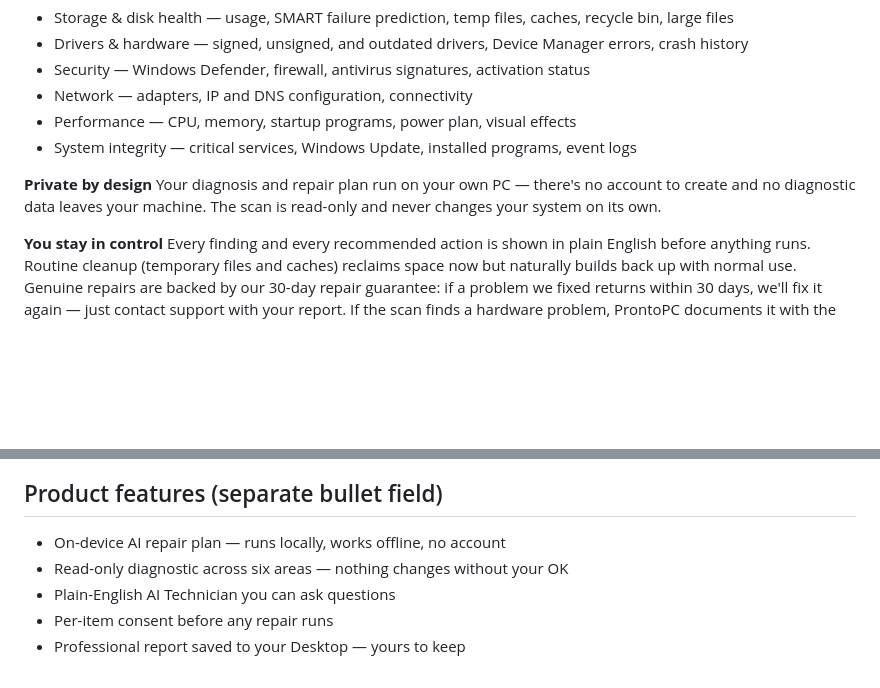
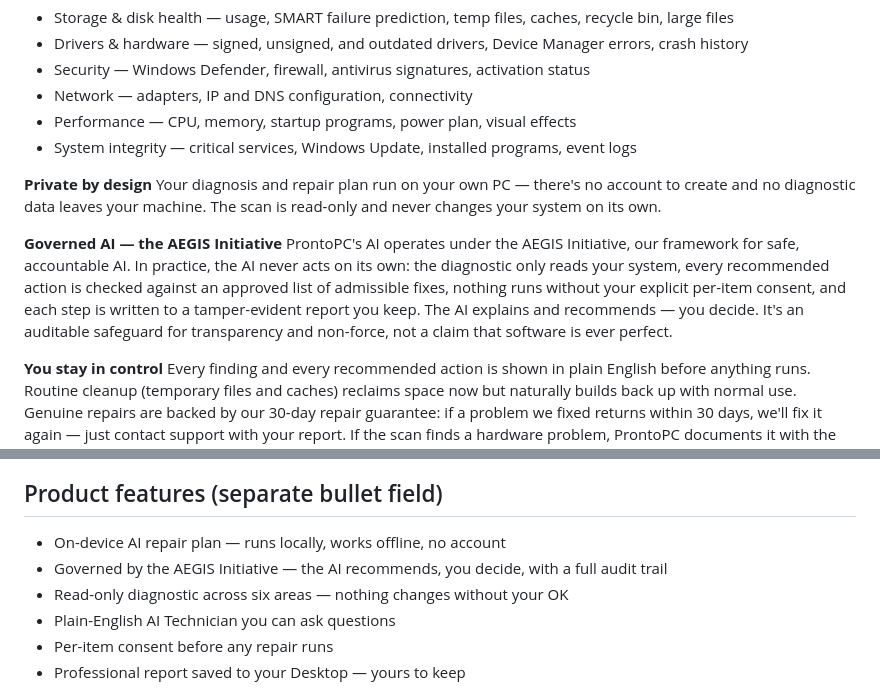
Before and after one commit to thelight1122/prontopc, a Markdown page: store-submission-assets/STORE_DESCRIPTION.md, 2 parts joined by grey strips. Drawn GitHub-style; blank space fills up the shorter version.

Commit message:
Store description: add "Governed AI — the AEGIS Initiative" section
Consumer-readable, measured governance blurb + a matching feature bullet;
mirrors the site's Safe AI Computing / AEGIS statement (AI recommends, you
decide; read-only, admissible-action-checked, per-item consent, auditable
report) without insider jargon or overclaiming.

Co-Authored-By: Claude Opus 4.8 <noreply@anthropic.com>

```diff
--- a/store-submission-assets/STORE_DESCRIPTION.md
+++ b/store-submission-assets/STORE_DESCRIPTION.md
@@ -33,6 +33,9 @@ ProntoPC does what a good technician does — without the trip to the shop. It r
 **Private by design**
 Your diagnosis and repair plan run on your own PC — there's no account to create and no diagnostic data leaves your machine. The scan is read-only and never changes your system on its own.
 
+**Governed AI — the AEGIS Initiative**
+ProntoPC's AI operates under the AEGIS Initiative, our framework for safe, accountable AI. In practice, the AI never acts on its own: the diagnostic only reads your system, every recommended action is checked against an approved list of admissible fixes, nothing runs without your explicit per-item consent, and each step is written to a tamper-evident report you keep. The AI explains and recommends — you decide. It's an auditable safeguard for transparency and non-force, not a claim that software is ever perfect.
+
 **You stay in control**
 Every finding and every recommended action is shown in plain English before anything runs. Routine cleanup (temporary files and caches) reclaims space now but naturally builds back up with normal use. Genuine repairs are backed by our 30-day repair guarantee: if a problem we fixed returns within 30 days, we'll fix it again — just contact support with your report. If the scan finds a hardware problem, ProntoPC documents it with the details a local repair shop needs, so you don't pay twice for a diagnosis.
 
@@ -48,6 +51,7 @@ ProntoPC is made by 5D Service Solutions Global LLC. Questions? support@prontopc
 
 ## Product features (separate bullet field)
 - On-device AI repair plan — runs locally, works offline, no account
+- Governed by the AEGIS Initiative — the AI recommends, you decide, with a full audit trail
 - Read-only diagnostic across six areas — nothing changes without your OK
 - Plain-English AI Technician you can ask questions
 - Per-item consent before any repair runs
```
